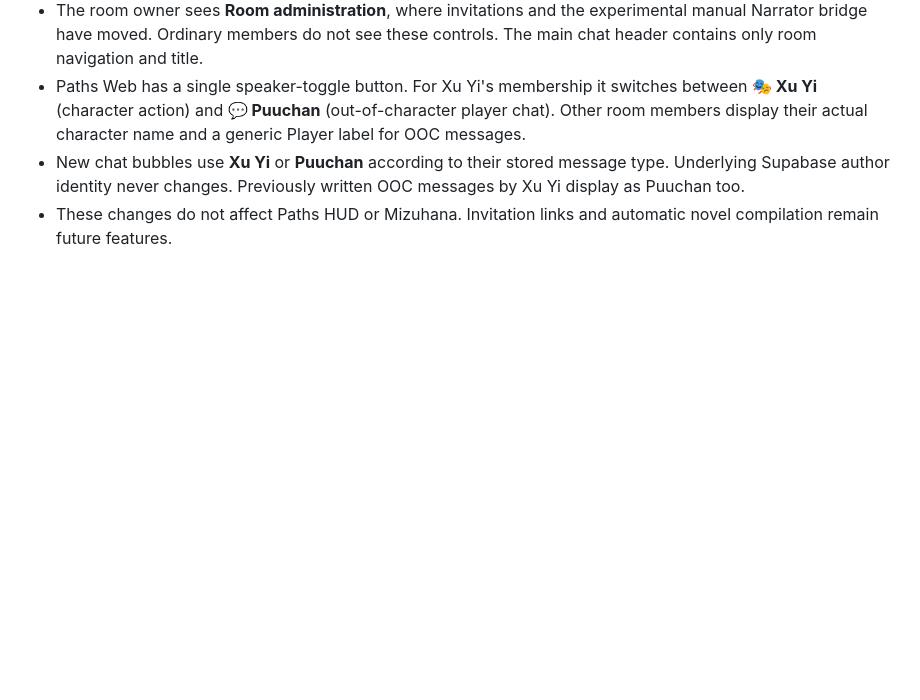
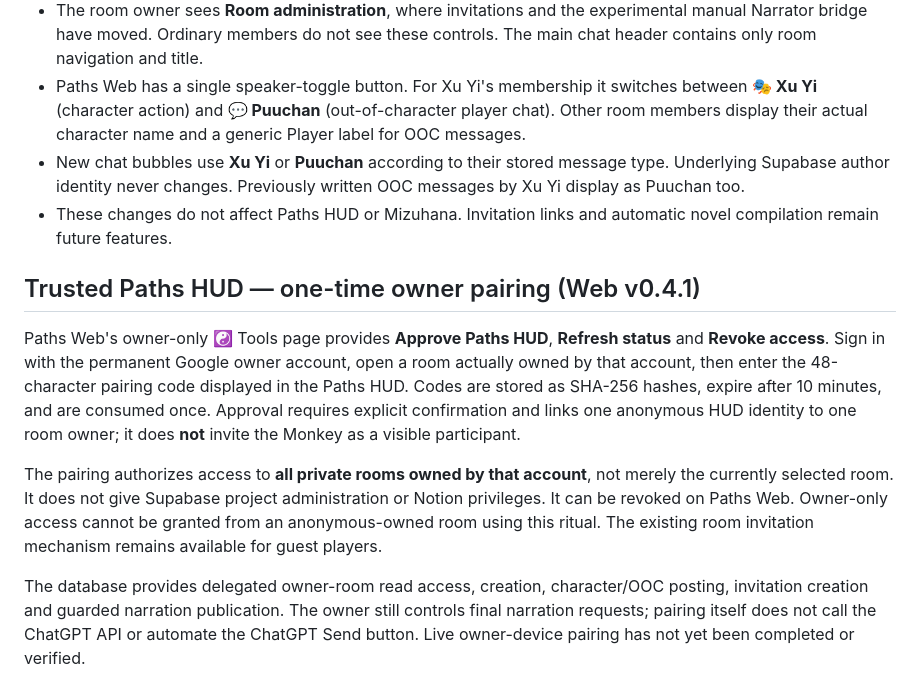
Before and after one commit to denOden3/Paths-to-Immortality, a Markdown page: README.md, the part around the change. Rendered like a GitHub page; blank space fills up the shorter version.

Commit message:
Document owner-approved Paths Web pairing

```diff
--- a/README.md
+++ b/README.md
@@ -70,3 +70,11 @@ This is an early prototype: verify the character/OOC switch from both phones bef
 - Paths Web has a single speaker-toggle button. For Xu Yi's membership it switches between **🎭 Xu Yi** (character action) and **💬 Puuchan** (out-of-character player chat). Other room members display their actual character name and a generic Player label for OOC messages.
 - New chat bubbles use **Xu Yi** or **Puuchan** according to their stored message type. Underlying Supabase author identity never changes. Previously written OOC messages by Xu Yi display as Puuchan too.
 - These changes do not affect Paths HUD or Mizuhana. Invitation links and automatic novel compilation remain future features.
+
+## Trusted Paths HUD — one-time owner pairing (Web v0.4.1)
+
+Paths Web's owner-only ☯ Tools page provides **Approve Paths HUD**, **Refresh status** and **Revoke access**. Sign in with the permanent Google owner account, open a room actually owned by that account, then enter the 48-character pairing code displayed in the Paths HUD. Codes are stored as SHA-256 hashes, expire after 10 minutes, and are consumed once. Approval requires explicit confirmation and links one anonymous HUD identity to one room owner; it does **not** invite the Monkey as a visible participant.
+
+The pairing authorizes access to **all private rooms owned by that account**, not merely the currently selected room. It does not give Supabase project administration or Notion privileges. It can be revoked on Paths Web. Owner-only access cannot be granted from an anonymous-owned room using this ritual. The existing room invitation mechanism remains available for guest players.
+
+The database provides delegated owner-room read access, creation, character/OOC posting, invitation creation and guarded narration publication. The owner still controls final narration requests; pairing itself does not call the ChatGPT API or automate the ChatGPT Send button. Live owner-device pairing has not yet been completed or verified.
```
